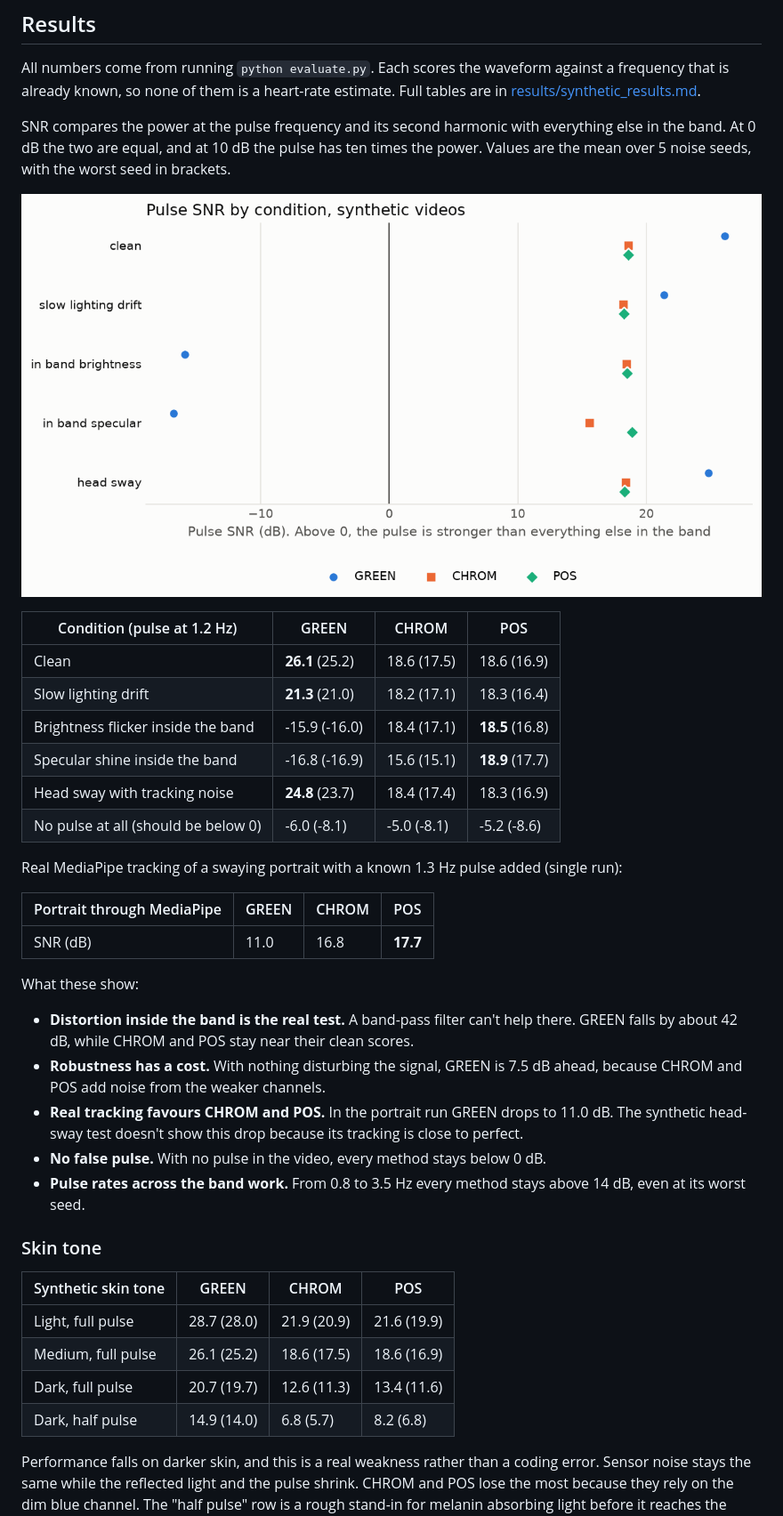
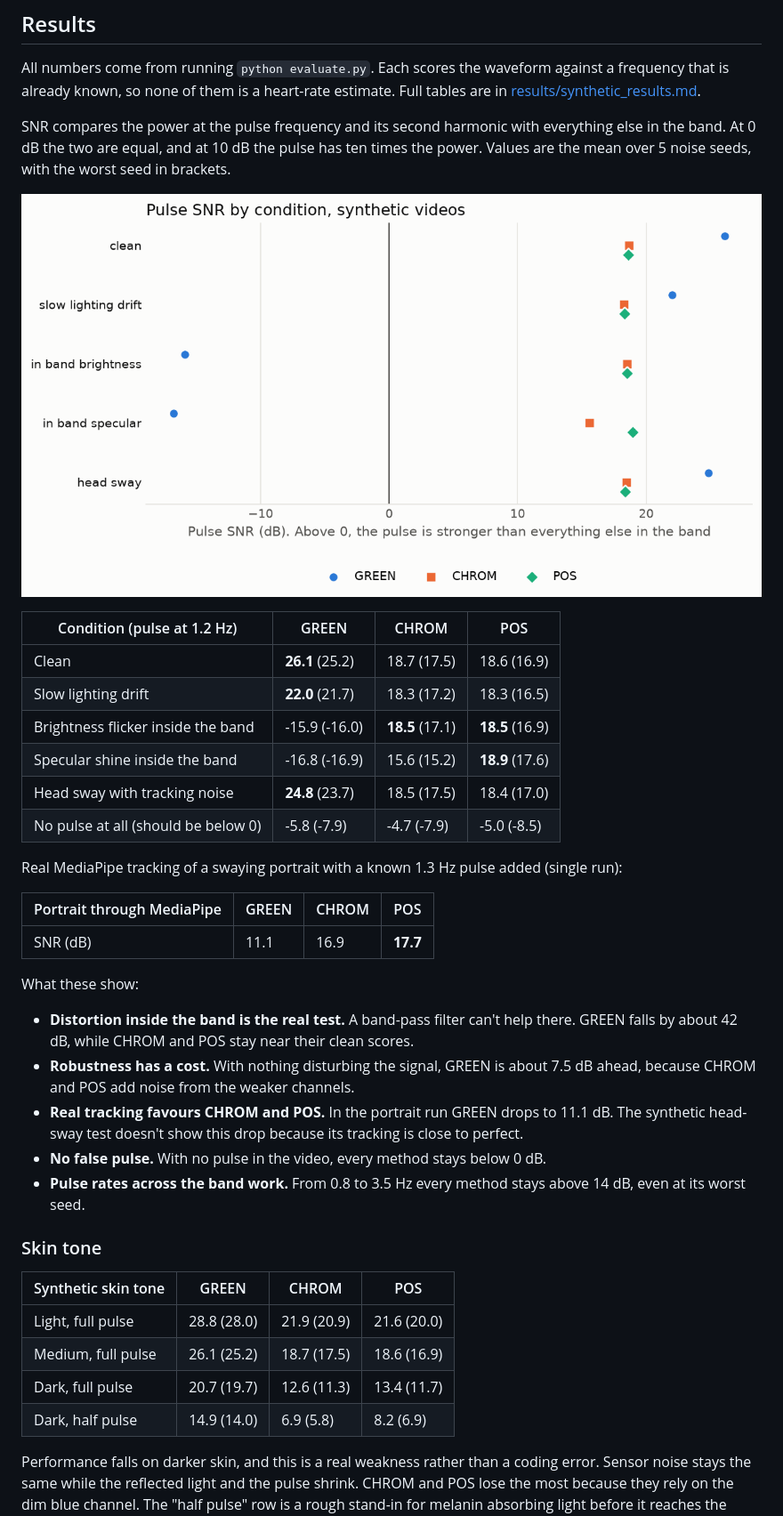
Before and after one commit to arbablatif/contactless-vitals, a Markdown page: README.md, the part around one of its changes. Shown at 89% size. Drawn GitHub-style; pictures changed too: results/figures/snr_by_scenario.png.

```diff
--- a/README.md
+++ b/README.md
@@ -81,24 +81,24 @@ SNR compares the power at the pulse frequency and its second harmonic with every
 
 | Condition (pulse at 1.2 Hz) | GREEN | CHROM | POS |
 |---|---|---|---|
-| Clean | **26.1** (25.2) | 18.6 (17.5) | 18.6 (16.9) |
-| Slow lighting drift | **21.3** (21.0) | 18.2 (17.1) | 18.3 (16.4) |
-| Brightness flicker inside the band | -15.9 (-16.0) | 18.4 (17.1) | **18.5** (16.8) |
-| Specular shine inside the band | -16.8 (-16.9) | 15.6 (15.1) | **18.9** (17.7) |
-| Head sway with tracking noise | **24.8** (23.7) | 18.4 (17.4) | 18.3 (16.9) |
-| No pulse at all (should be below 0) | -6.0 (-8.1) | -5.0 (-8.1) | -5.2 (-8.6) |
+| Clean | **26.1** (25.2) | 18.7 (17.5) | 18.6 (16.9) |
+| Slow lighting drift | **22.0** (21.7) | 18.3 (17.2) | 18.3 (16.5) |
+| Brightness flicker inside the band | -15.9 (-16.0) | **18.5** (17.1) | **18.5** (16.9) |
+| Specular shine inside the band | -16.8 (-16.9) | 15.6 (15.2) | **18.9** (17.6) |
+| Head sway with tracking noise | **24.8** (23.7) | 18.5 (17.5) | 18.4 (17.0) |
+| No pulse at all (should be below 0) | -5.8 (-7.9) | -4.7 (-7.9) | -5.0 (-8.5) |
 
 Real MediaPipe tracking of a swaying portrait with a known 1.3 Hz pulse added (single run):
 
 | Portrait through MediaPipe | GREEN | CHROM | POS |
 |---|---|---|---|
-| SNR (dB) | 11.0 | 16.8 | **17.7** |
+| SNR (dB) | 11.1 | 16.9 | **17.7** |
 
 What these show:
 
 - **Distortion inside the band is the real test.** A band-pass filter can't help there. GREEN falls by about 42 dB, while CHROM and POS stay near their clean scores.
-- **Robustness has a cost.** With nothing disturbing the signal, GREEN is 7.5 dB ahead, because CHROM and POS add noise from the weaker channels.
-- **Real tracking favours CHROM and POS.** In the portrait run GREEN drops to 11.0 dB. The synthetic head-sway test doesn't show this drop because its tracking is close to perfect.
+- **Robustness has a cost.** With nothing disturbing the signal, GREEN is about 7.5 dB ahead, because CHROM and POS add noise from the weaker channels.
+- **Real tracking favours CHROM and POS.** In the portrait run GREEN drops to 11.1 dB. The synthetic head-sway test doesn't show this drop because its tracking is close to perfect.
 - **No false pulse.** With no pulse in the video, every method stays below 0 dB.
 - **Pulse rates across the band work.** From 0.8 to 3.5 Hz every method stays above 14 dB, even at its worst seed.
 
@@ -106,10 +106,10 @@ What these show:
 
 | Synthetic skin tone | GREEN | CHROM | POS |
 |---|---|---|---|
-| Light, full pulse | 28.7 (28.0) | 21.9 (20.9) | 21.6 (19.9) |
-| Medium, full pulse | 26.1 (25.2) | 18.6 (17.5) | 18.6 (16.9) |
-| Dark, full pulse | 20.7 (19.7) | 12.6 (11.3) | 13.4 (11.6) |
-| Dark, half pulse | 14.9 (14.0) | 6.8 (5.7) | 8.2 (6.8) |
+| Light, full pulse | 28.8 (28.0) | 21.9 (20.9) | 21.6 (20.0) |
+| Medium, full pulse | 26.1 (25.2) | 18.7 (17.5) | 18.6 (16.9) |
+| Dark, full pulse | 20.7 (19.7) | 12.6 (11.3) | 13.4 (11.7) |
+| Dark, half pulse | 14.9 (14.0) | 6.9 (5.8) | 8.2 (6.9) |
 
 Performance falls on darker skin, and this is a real weakness rather than a coding error. Sensor noise stays the same while the reflected light and the pulse shrink. CHROM and POS lose the most because they rely on the dim blue channel. The "half pulse" row is a rough stand-in for melanin absorbing light before it reaches the blood, not a measured value.
 
```
Also changed, not shown: other parts of README.md (+18 -5 lines), LEARNING.md (+8 -3 lines), results/synthetic_results.md (+15 -15 lines), results/ubfc_results.md (added, +8 -0 lines), 9 other files.
